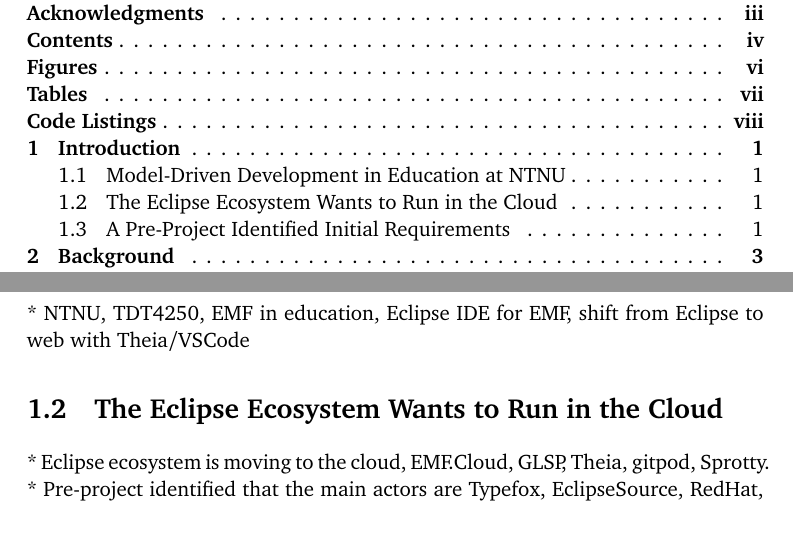
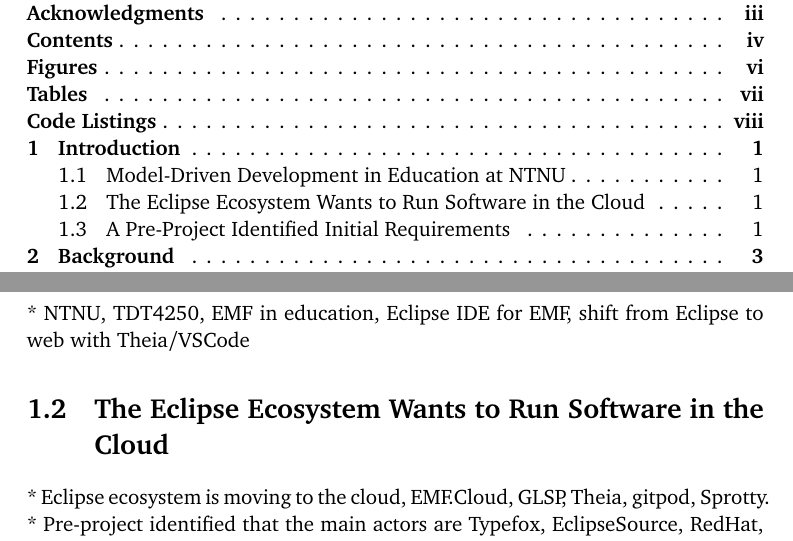
Before and after one commit to krissrex/tdt4900-master-thesis-cloud-modeling-latex, a LaTeX thesis (thesis.tex, which reads chapters/2-introduction.tex): two parts of pages 5 and 10 of 22, joined at a grey line, cut so that both start at the same text. Compiled offline with pdfLaTeX.

Commit message:
Clarify title

```diff
--- a/chapters/2-introduction.tex
+++ b/chapters/2-introduction.tex
@@ -5,7 +5,7 @@
 
 * NTNU, TDT4250, EMF in education, Eclipse IDE for EMF, shift from Eclipse to web with Theia/VSCode
 
-\section{The Eclipse Ecosystem Wants to Run in the Cloud}
+\section{The Eclipse Ecosystem Wants to Run Software in the Cloud}
 
 * Eclipse ecosystem is moving to the cloud, EMF.Cloud, GLSP, Theia, gitpod, Sprotty.
   * Pre-project identified that the main actors are Typefox, EclipseSource, RedHat, Obeo
```
